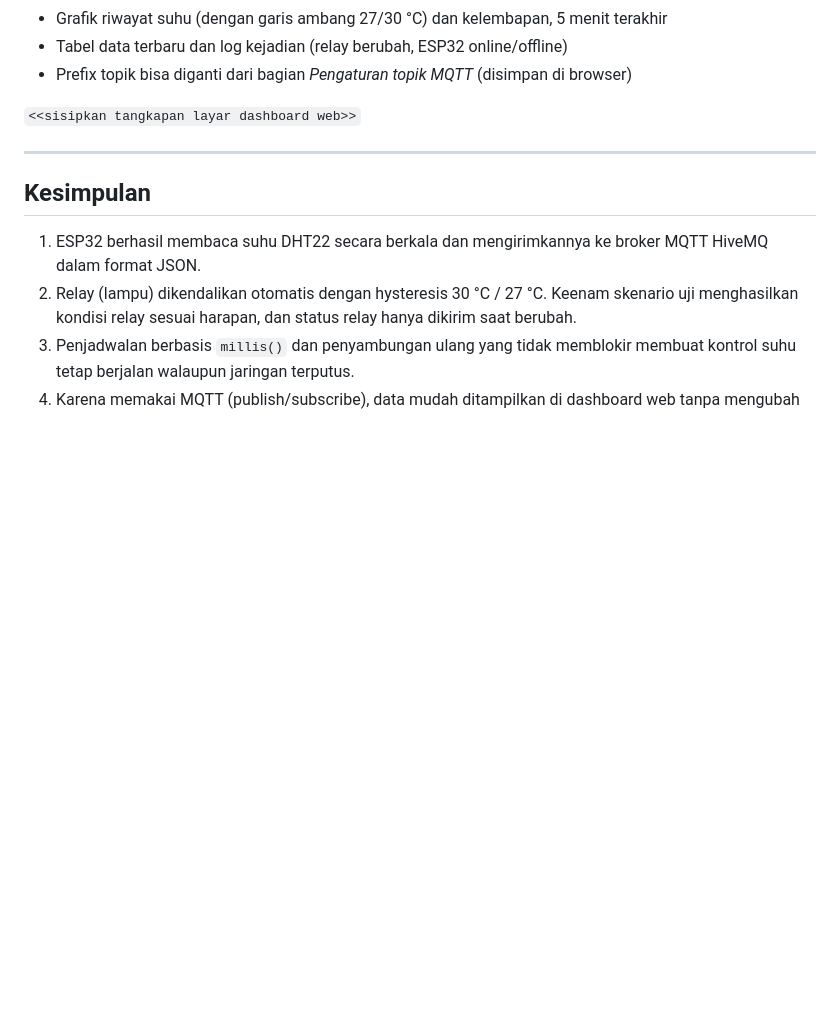
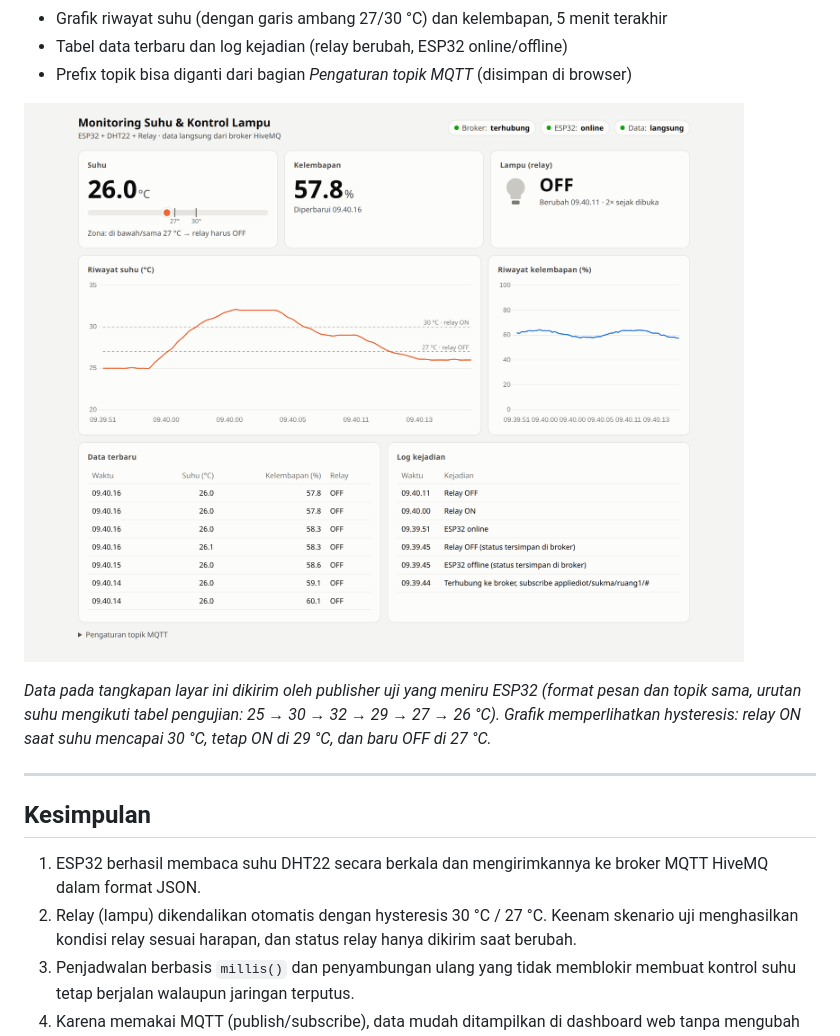
Before and after one commit to suksest/applied-iot-exp, a Markdown page: LAPORAN.md, the part around the change. Rendered like a GitHub page; pictures changed too: dashboard.png (added); blank space fills up the shorter version.

Commit message:
Tambah screenshot dashboard web ke laporan
Co-Authored-By: Claude Opus 5.5 <noreply@anthropic.com>

```diff
--- a/LAPORAN.md
+++ b/LAPORAN.md
@@ -143,7 +143,9 @@ Isi dashboard:
 - Tabel data terbaru dan log kejadian (relay berubah, ESP32 online/offline)
 - Prefix topik bisa diganti dari bagian _Pengaturan topik MQTT_ (disimpan di browser)
 
-`<<sisipkan tangkapan layar dashboard web>>`
+![Dashboard web](/dashboard.png)
+
+_Data pada tangkapan layar ini dikirim oleh publisher uji yang meniru ESP32 (format pesan dan topik sama, urutan suhu mengikuti tabel pengujian: 25 → 30 → 32 → 29 → 27 → 26 °C). Grafik memperlihatkan hysteresis: relay ON saat suhu mencapai 30 °C, tetap ON di 29 °C, dan baru OFF di 27 °C._
 
 ---
 
```
